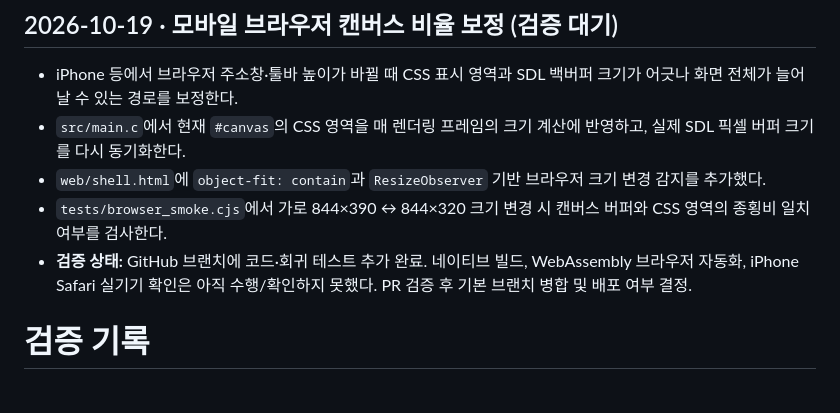
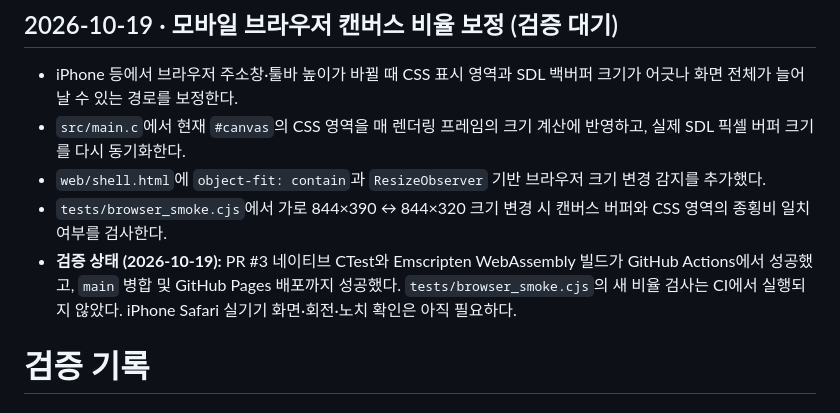
Before and after one commit to yousay0526-sudo/Paldoyadam, a Markdown page: docs/VALIDATION.md, the part around the change. Rendered like a GitHub page.

Commit message:
Document validated mobile aspect fix and Safari testing gap

```diff
--- a/docs/VALIDATION.md
+++ b/docs/VALIDATION.md
@@ -4,7 +4,7 @@
 - `src/main.c`에서 현재 `#canvas`의 CSS 영역을 매 렌더링 프레임의 크기 계산에 반영하고, 실제 SDL 픽셀 버퍼 크기를 다시 동기화한다.
 - `web/shell.html`에 `object-fit: contain`과 `ResizeObserver` 기반 브라우저 크기 변경 감지를 추가했다.
 - `tests/browser_smoke.cjs`에서 가로 844×390 ↔ 844×320 크기 변경 시 캔버스 버퍼와 CSS 영역의 종횡비 일치 여부를 검사한다.
-- **검증 상태:** GitHub 브랜치에 코드·회귀 테스트 추가 완료. 네이티브 빌드, WebAssembly 브라우저 자동화, iPhone Safari 실기기 확인은 아직 수행/확인하지 못했다. PR 검증 후 기본 브랜치 병합 및 배포 여부 결정.
+- **검증 상태 (2026-10-19):** PR #3 네이티브 CTest와 Emscripten WebAssembly 빌드가 GitHub Actions에서 성공했고, `main` 병합 및 GitHub Pages 배포까지 성공했다. `tests/browser_smoke.cjs`의 새 비율 검사는 CI에서 실행되지 않았다. iPhone Safari 실기기 화면·회전·노치 확인은 아직 필요하다.
 
 # 검증 기록
 
```
